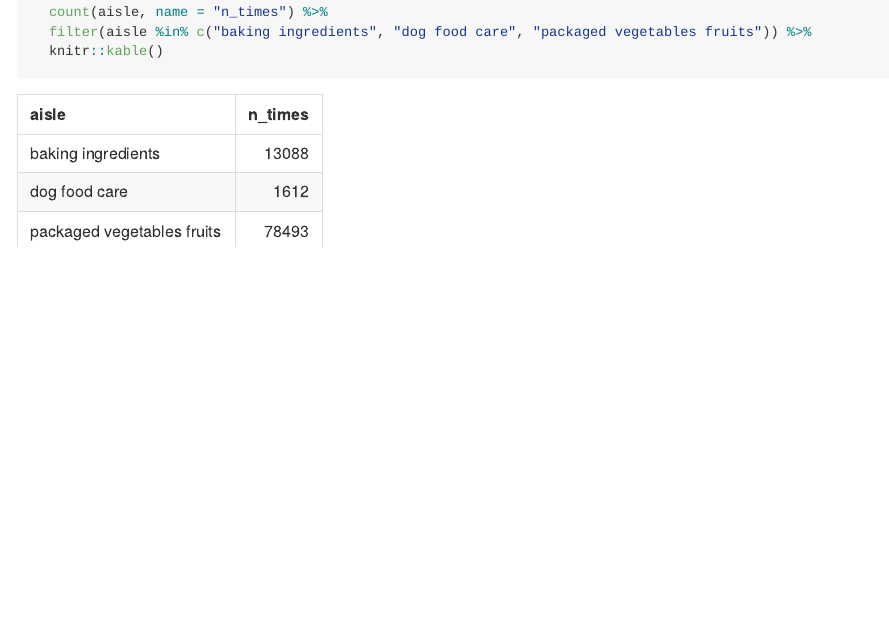
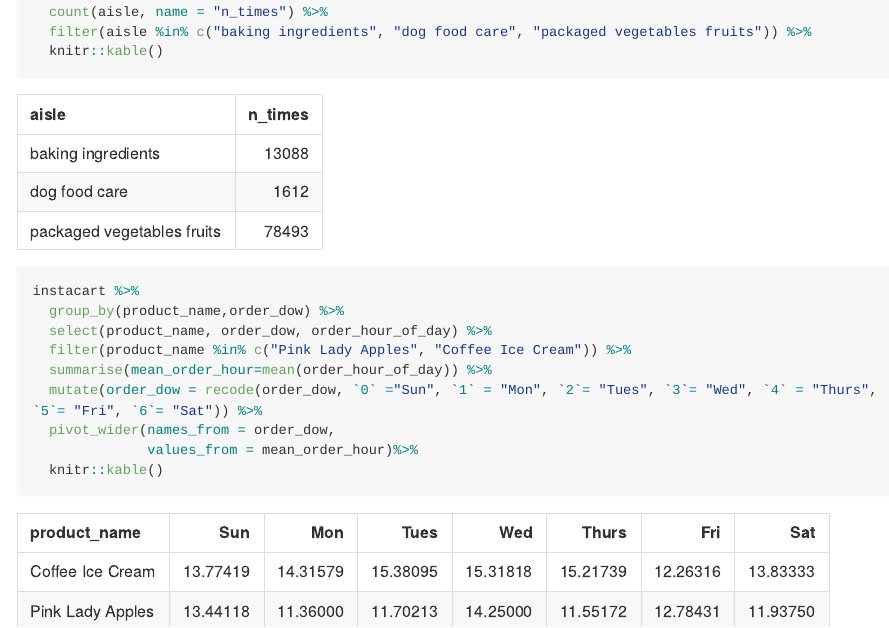
Before and after one commit to Sabrina6669/p8105_hw3_sl4657, an R Markdown document (p8105_hw3_sl4657.Rmd): the page in a window 1100 px wide, from 1800 px down. The pictures show the output file p8105_hw3_sl4657.md that the author committed with the source, drawn offline in the style of GitHub; long lines of code are wrapped.

Commit message:
Make a table showing the mean hour of the day at which Pink Lady Apples and Coffee Ice Cream are ordered on each day of the week

````diff
--- a/p8105_hw3_sl4657.Rmd
+++ b/p8105_hw3_sl4657.Rmd
@@ -37,4 +37,13 @@ instacart %>%
   filter(aisle %in% c("baking ingredients", "dog food care", "packaged vegetables fruits")) %>%
   knitr::kable()
 
+instacart %>%
+  group_by(product_name,order_dow) %>%
+  select(product_name, order_dow, order_hour_of_day) %>%
+  filter(product_name %in% c("Pink Lady Apples", "Coffee Ice Cream")) %>%
+  summarise(mean_order_hour=mean(order_hour_of_day)) %>%
+  mutate(order_dow = recode(order_dow, `0` ="Sun", `1` = "Mon", `2`= "Tues", `3`= "Wed", `4` = "Thurs", `5`= "Fri", `6`= "Sat")) %>%
+  pivot_wider(names_from = order_dow,
+              values_from = mean_order_hour)%>%
+  knitr::kable()
 ```
````
Also changed, not shown: p8105_hw3_sl4657.md.
